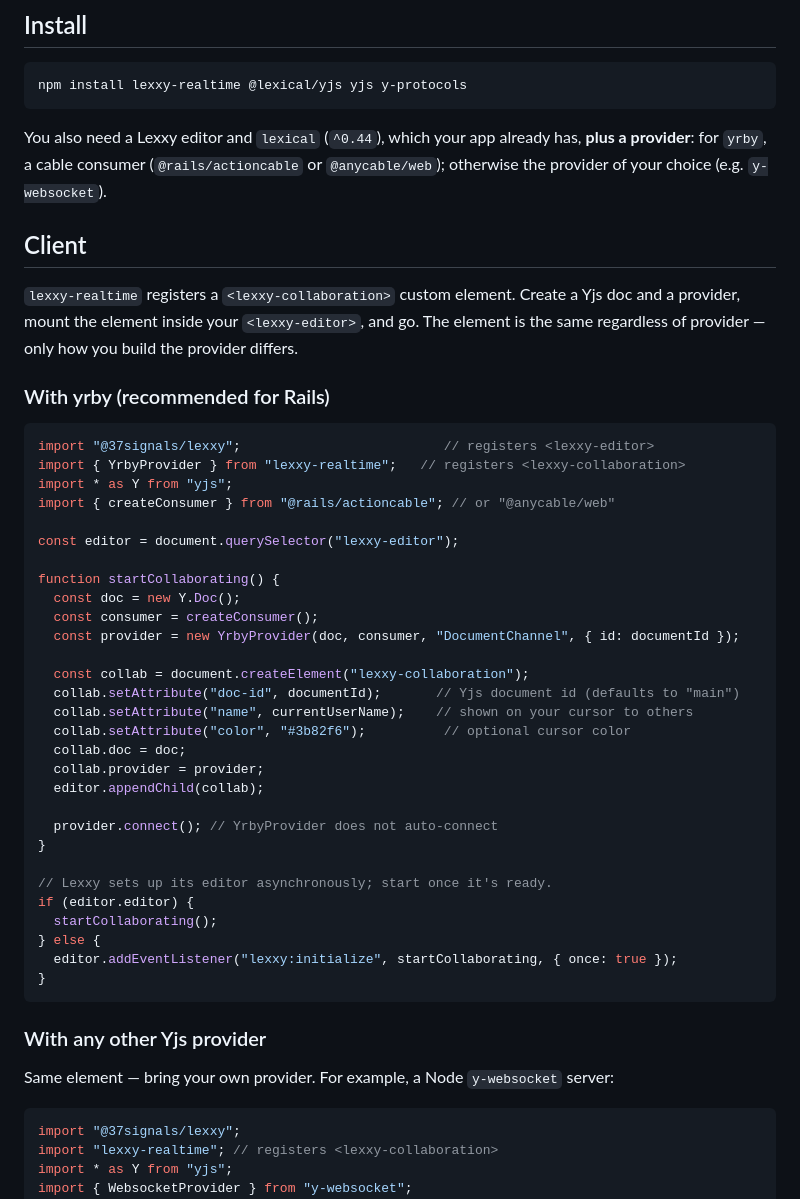
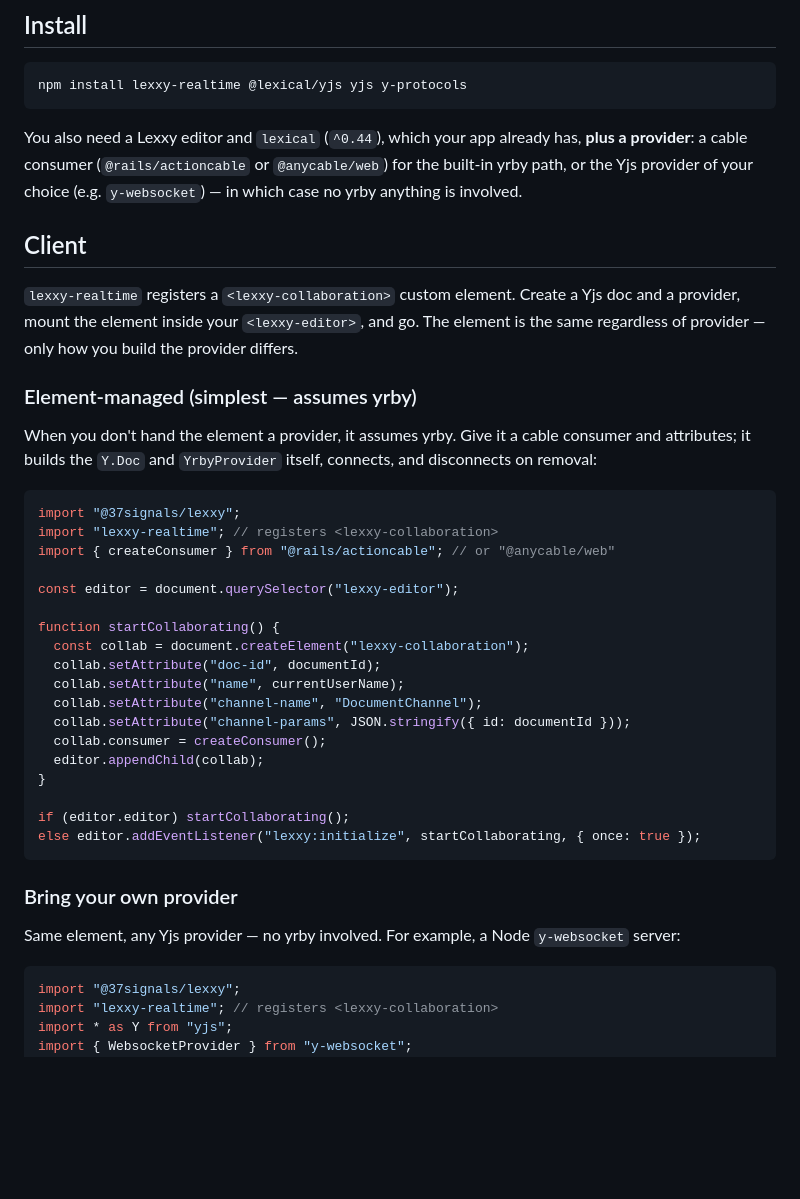
Before and after one commit to jpcamara/lexxy-realtime, a Markdown page: README.md, the part around one of its changes. GitHub-like rendering; blank space fills up the shorter version.

````diff
--- a/README.md
+++ b/README.md
@@ -34,8 +47,9 @@ npm install lexxy-realtime @lexical/yjs yjs y-protocols
 ```
 
 You also need a Lexxy editor and `lexical` (`^0.44`), which your app already has,
-**plus a provider**: for `yrby`, a cable consumer (`@rails/actioncable` or
-`@anycable/web`); otherwise the provider of your choice (e.g. `y-websocket`).
+**plus a provider**: a cable consumer (`@rails/actioncable` or `@anycable/web`)
+for the built-in yrby path, or the Yjs provider of your choice (e.g.
+`y-websocket`) — in which case no yrby anything is involved.
 
 ## Client
 
@@ -44,43 +58,37 @@ doc and a provider, mount the element inside your `<lexxy-editor>`, and go. The
 element is the same regardless of provider — only how you build the provider
 differs.
 
-### With yrby (recommended for Rails)
+### Element-managed (simplest — assumes yrby)
+
+When you don't hand the element a provider, it assumes yrby. Give it a cable
+consumer and attributes; it builds the `Y.Doc` and `YrbyProvider` itself,
+connects, and disconnects on removal:
 
 ```js
-import "@37signals/lexxy";                          // registers <lexxy-editor>
-import { YrbyProvider } from "lexxy-realtime";   // registers <lexxy-collaboration>
-import * as Y from "yjs";
+import "@37signals/lexxy";
+import "lexxy-realtime"; // registers <lexxy-collaboration>
 import { createConsumer } from "@rails/actioncable"; // or "@anycable/web"
 
 const editor = document.querySelector("lexxy-editor");
 
 function startCollaborating() {
-  const doc = new Y.Doc();
-  const consumer = createConsumer();
-  const provider = new YrbyProvider(doc, consumer, "DocumentChannel", { id: documentId });
-
   const collab = document.createElement("lexxy-collaboration");
-  collab.setAttribute("doc-id", documentId);       // Yjs document id (defaults to "main")
-  collab.setAttribute("name", currentUserName);    // shown on your cursor to others
-  collab.setAttribute("color", "#3b82f6");          // optional cursor color
-  collab.doc = doc;
-  collab.provider = provider;
+  collab.setAttribute("doc-id", documentId);
+  collab.setAttribute("name", currentUserName);
+  collab.setAttribute("channel-name", "DocumentChannel");
+  collab.setAttribute("channel-params", JSON.stringify({ id: documentId }));
+  collab.consumer = createConsumer();
   editor.appendChild(collab);
-
-  provider.connect(); // YrbyProvider does not auto-connect
 }
 
-// Lexxy sets up its editor asynchronously; start once it's ready.
-if (editor.editor) {
-  startCollaborating();
-} else {
-  editor.addEventListener("lexxy:initialize", startCollaborating, { once: true });
-}
+if (editor.editor) startCollaborating();
+else editor.addEventListener("lexxy:initialize", startCollaborating, { once: true });
 ```
 
-### With any other Yjs provider
+### Bring your own provider
 
-Same element — bring your own provider. For example, a Node `y-websocket` server:
+Same element, any Yjs provider — no yrby involved. For example, a Node
+`y-websocket` server:
 
 ```js
 import "@37signals/lexxy";
````
Also changed, not shown: other parts of README.md (+92 -8 lines), CHANGELOG.md (+32 -0 lines), docs/images/collab.gif (added), docs/images/presence.gif (added), 12 other files.
